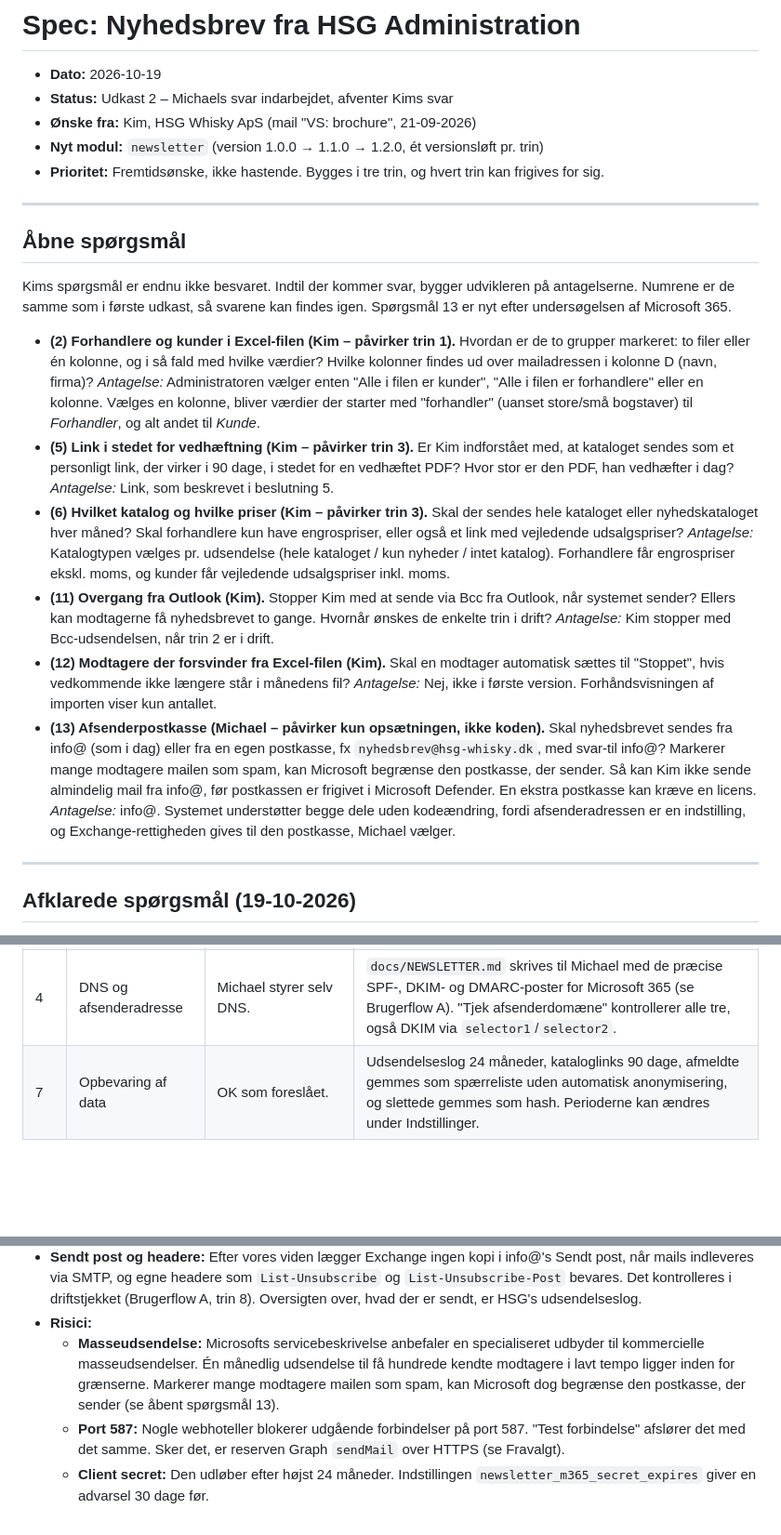
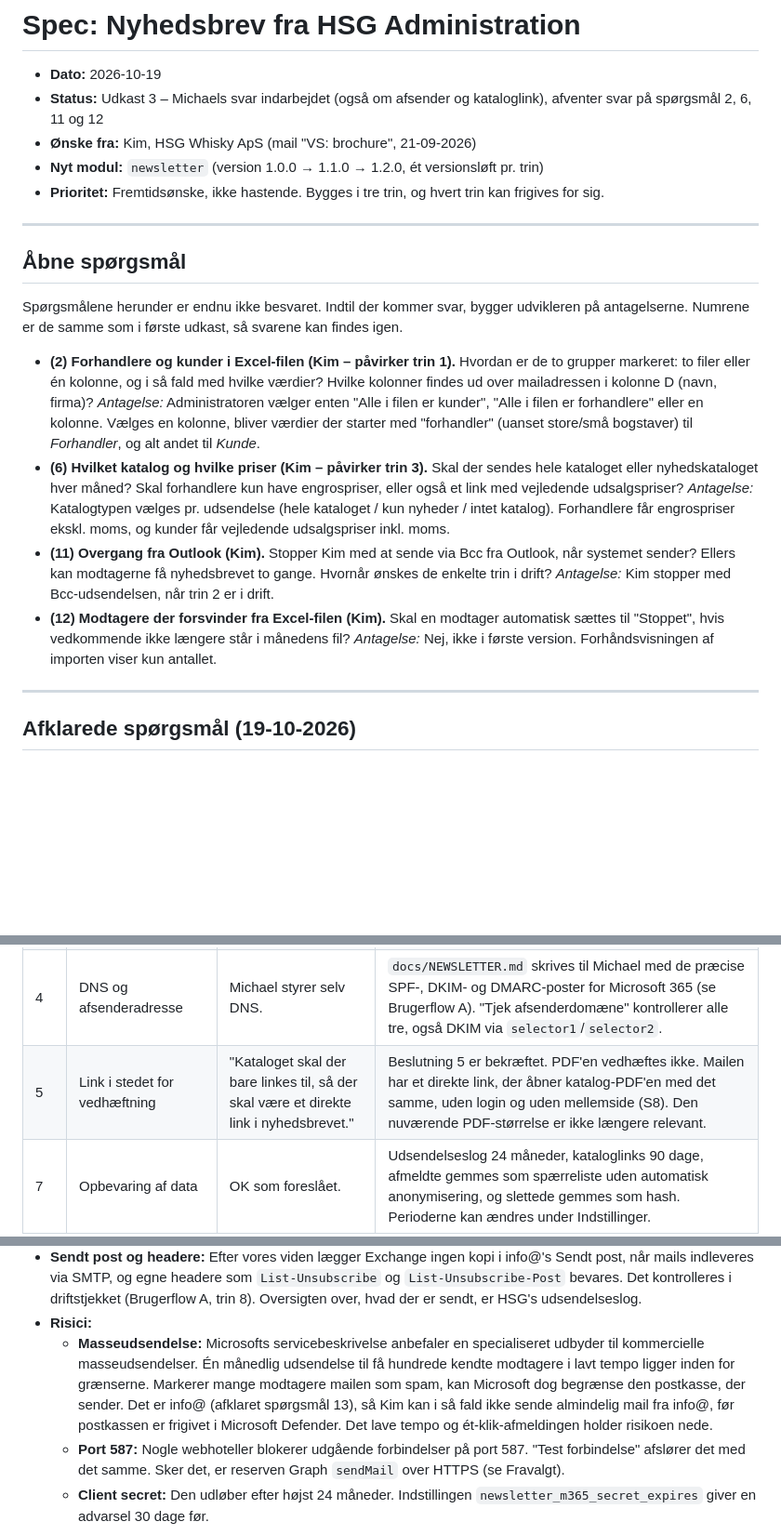
Before and after one commit to jydemagt/hsg-administration-1, a Markdown page: docs/specs/2026-10-19-nyhedsbrev.md, 3 parts joined by grey strips. Shown at 93% size. Drawn GitHub-style; blank space fills up the shorter version.

Commit message:
Spec nyhedsbrev: afsender info@ og direkte kataloglink afklaret
Michael har svaret på spørgsmål 5 og 13: nyhedsbrevet sendes fra info@,
og kataloget vedhæftes ikke. I stedet indeholder mailen et direkte link,
der åbner PDF'en. Begge svar er flyttet til "Afklarede spørgsmål".
Spørgsmål 2, 6, 11 og 12 er stadig åbne.

Co-Authored-By: Claude Opus 5.5 <noreply@anthropic.com>

```diff
--- a/docs/specs/2026-10-19-nyhedsbrev.md
+++ b/docs/specs/2026-10-19-nyhedsbrev.md
@@ -1,7 +1,7 @@
 # Spec: Nyhedsbrev fra HSG Administration
 
 - **Dato:** 2026-10-19
-- **Status:** Udkast 2 – Michaels svar indarbejdet, afventer Kims svar
+- **Status:** Udkast 3 – Michaels svar indarbejdet (også om afsender og kataloglink), afventer svar på spørgsmål 2, 6, 11 og 12
 - **Ønske fra:** Kim, HSG Whisky ApS (mail "VS: brochure", 21-09-2026)
 - **Nyt modul:** `newsletter` (version 1.0.0 → 1.1.0 → 1.2.0, ét versionsløft pr. trin)
 - **Prioritet:** Fremtidsønske, ikke hastende. Bygges i tre trin, og hvert trin kan frigives for sig.
@@ -10,20 +10,16 @@
 
 ## Åbne spørgsmål
 
-Kims spørgsmål er endnu ikke besvaret. Indtil der kommer svar, bygger udvikleren på antagelserne. Numrene er de samme som i første udkast, så svarene kan findes igen. Spørgsmål 13 er nyt efter undersøgelsen af Microsoft 365.
+Spørgsmålene herunder er endnu ikke besvaret. Indtil der kommer svar, bygger udvikleren på antagelserne. Numrene er de samme som i første udkast, så svarene kan findes igen.
 
 - **(2) Forhandlere og kunder i Excel-filen (Kim – påvirker trin 1).** Hvordan er de to grupper markeret: to filer eller én kolonne, og i så fald med hvilke værdier? Hvilke kolonner findes ud over mailadressen i kolonne D (navn, firma)?
   *Antagelse:* Administratoren vælger enten "Alle i filen er kunder", "Alle i filen er forhandlere" eller en kolonne. Vælges en kolonne, bliver værdier der starter med "forhandler" (uanset store/små bogstaver) til *Forhandler*, og alt andet til *Kunde*.
-- **(5) Link i stedet for vedhæftning (Kim – påvirker trin 3).** Er Kim indforstået med, at kataloget sendes som et personligt link, der virker i 90 dage, i stedet for en vedhæftet PDF? Hvor stor er den PDF, han vedhæfter i dag?
-  *Antagelse:* Link, som beskrevet i beslutning 5.
 - **(6) Hvilket katalog og hvilke priser (Kim – påvirker trin 3).** Skal der sendes hele kataloget eller nyhedskataloget hver måned? Skal forhandlere kun have engrospriser, eller også et link med vejledende udsalgspriser?
   *Antagelse:* Katalogtypen vælges pr. udsendelse (hele kataloget / kun nyheder / intet katalog). Forhandlere får engrospriser ekskl. moms, og kunder får vejledende udsalgspriser inkl. moms.
 - **(11) Overgang fra Outlook (Kim).** Stopper Kim med at sende via Bcc fra Outlook, når systemet sender? Ellers kan modtagerne få nyhedsbrevet to gange. Hvornår ønskes de enkelte trin i drift?
   *Antagelse:* Kim stopper med Bcc-udsendelsen, når trin 2 er i drift.
 - **(12) Modtagere der forsvinder fra Excel-filen (Kim).** Skal en modtager automatisk sættes til "Stoppet", hvis vedkommende ikke længere står i månedens fil?
   *Antagelse:* Nej, ikke i første version. Forhåndsvisningen af importen viser kun antallet.
-- **(13) Afsenderpostkasse (Michael – påvirker kun opsætningen, ikke koden).** Skal nyhedsbrevet sendes fra info@ (som i dag) eller fra en egen postkasse, fx `nyhedsbrev@hsg-whisky.dk`, med svar-til info@? Markerer mange modtagere mailen som spam, kan Microsoft begrænse den postkasse, der sender. Så kan Kim ikke sende almindelig mail fra info@, før postkassen er frigivet i Microsoft Defender. En ekstra postkasse kan kræve en licens.
-  *Antagelse:* info@. Systemet understøtter begge dele uden kodeændring, fordi afsenderadressen er en indstilling, og Exchange-rettigheden gives til den postkasse, Michael vælger.
 
 ---
 
@@ -36,6 +32,7 @@ Michael besvarede spørgsmålene den 19-10-2026. For hvert svar står konsekvens
 | 1 | Retsgrundlag for udsendelsen | "Ikke relevant." | Systemet spørger ikke om retsgrundlag og registrerer det ikke. Kolonnen `basis`, valget af grundlag og bekræftelses-fluebenet ved import og manuel tilføjelse er fjernet, og det samme gælder grundlag i audit-details, CSV-eksport, skærme og acceptkriterier. Afmeldingslink i hver mail, `List-Unsubscribe` og spærrelisten er uændrede. |
 | 3 | Mailudbyder og SMTP | Office 365. info@ ligger i Microsoft 365. | Beslutning 2 og 7 er omskrevet. Transporten er SMTP med OAuth2 (XOAUTH2) til `smtp.office365.com:587` via en egen Entra-app med `SMTP.SendAsApp`. Dedikerede udbydere (Brevo, Mailjet, SES) er flyttet til "Fravalgt" som reserve. |
 | 4 | DNS og afsenderadresse | Michael styrer selv DNS. | `docs/NEWSLETTER.md` skrives til Michael med de præcise SPF-, DKIM- og DMARC-poster for Microsoft 365 (se Brugerflow A). "Tjek afsenderdomæne" kontrollerer alle tre, også DKIM via `selector1`/`selector2`. |
+| 5 | Link i stedet for vedhæftning | "Kataloget skal der bare linkes til, så der skal være et direkte link i nyhedsbrevet." | Beslutning 5 er bekræftet. PDF'en vedhæftes ikke. Mailen har et direkte link, der åbner katalog-PDF'en med det samme, uden login og uden mellemside (S8). Den nuværende PDF-størrelse er ikke længere relevant. |
 | 7 | Opbevaring af data | OK som foreslået. | Udsendelseslog 24 måneder, kataloglinks 90 dage, afmeldte gemmes som spærreliste uden automatisk anonymisering, og slettede gemmes som hash. Perioderne kan ændres under Indstillinger. |
 | 8 | Ét-klik-afmelding uden CSRF | Godkendt. | Undtagelsen fra CSRF-reglen er **godkendt af Michael den 19-10-2026**. Den gælder kun `nyhedsbrev-afmeld.php`, kun med et gyldigt token og kun til afmelding (beslutning 3). CLAUDE.md ændres ikke. |
 | 9 | Bunden af mailen | Samme adresse, CVR og privatlivspolitik som på hsg-whisky.dk. | Felterne "Bund i mailen" og "Privatlivspolitik" i indstillingerne bevares, og Michael udfylder dem ved opsætningen med oplysningerne fra hsg-whisky.dk. Der hardkodes intet. |
@@ -164,7 +162,7 @@ Udvikleren bygger og frigiver ét trin ad gangen. Hvert trin har sine egne accep
   - De præcise poster står i Brugerflow A og i `docs/NEWSLETTER.md`.
 - **Sendt post og headere:** Efter vores viden lægger Exchange ingen kopi i info@'s Sendt post, når mails indleveres via SMTP, og egne headere som `List-Unsubscribe` og `List-Unsubscribe-Post` bevares. Det kontrolleres i driftstjekket (Brugerflow A, trin 8). Oversigten over, hvad der er sendt, er HSG's udsendelseslog.
 - **Risici:**
-  - **Masseudsendelse:** Microsofts servicebeskrivelse anbefaler en specialiseret udbyder til kommercielle masseudsendelser. Én månedlig udsendelse til få hundrede kendte modtagere i lavt tempo ligger inden for grænserne. Markerer mange modtagere mailen som spam, kan Microsoft dog begrænse den postkasse, der sender (se åbent spørgsmål 13).
+  - **Masseudsendelse:** Microsofts servicebeskrivelse anbefaler en specialiseret udbyder til kommercielle masseudsendelser. Én månedlig udsendelse til få hundrede kendte modtagere i lavt tempo ligger inden for grænserne. Markerer mange modtagere mailen som spam, kan Microsoft dog begrænse den postkasse, der sender. Det er info@ (afklaret spørgsmål 13), så Kim kan i så fald ikke sende almindelig mail fra info@, før postkassen er frigivet i Microsoft Defender. Det lave tempo og ét-klik-afmeldingen holder risikoen nede.
   - **Port 587:** Nogle webhoteller blokerer udgående forbindelser på port 587. "Test forbindelse" afslører det med det samme. Sker det, er reserven Graph `sendMail` over HTTPS (se Fravalgt).
   - **Client secret:** Den udløber efter højst 24 måneder. Indstillingen `newsletter_m365_secret_expires` giver en advarsel 30 dage før.
 
```
Also changed, not shown: other parts of docs/specs/2026-10-19-nyhedsbrev.md (+1 -0 lines).
